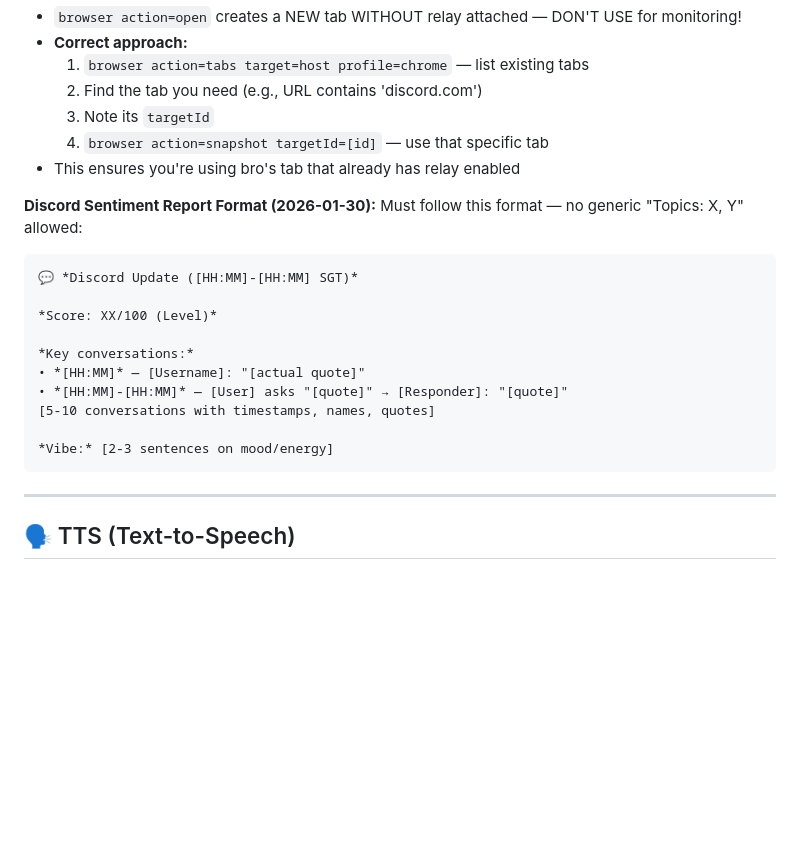
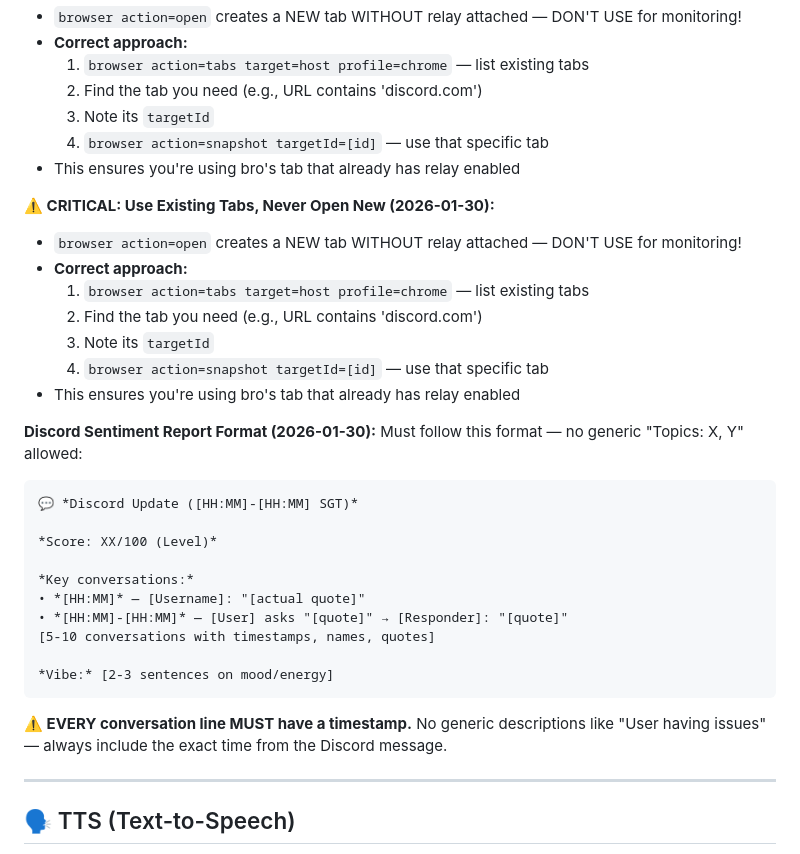
Before and after one commit to damontay043/damon-dashboard, a Markdown page: config/TOOLS.md, the part around the change. Drawn GitHub-style; blank space fills up the shorter version.

Commit message:
Discord format: timestamps required on EVERY line

````diff
--- a/config/TOOLS.md
+++ b/config/TOOLS.md
@@ -216,6 +216,15 @@ openclaw browser press PageUp && openclaw browser press PageUp && sleep 1 && ope
   4. `browser action=snapshot targetId=[id]` — use that specific tab
 - This ensures you're using bro's tab that already has relay enabled
 
+**⚠️ CRITICAL: Use Existing Tabs, Never Open New (2026-01-30):**
+- `browser action=open` creates a NEW tab WITHOUT relay attached — DON'T USE for monitoring!
+- **Correct approach:**
+  1. `browser action=tabs target=host profile=chrome` — list existing tabs
+  2. Find the tab you need (e.g., URL contains 'discord.com')
+  3. Note its `targetId`
+  4. `browser action=snapshot targetId=[id]` — use that specific tab
+- This ensures you're using bro's tab that already has relay enabled
+
 **Discord Sentiment Report Format (2026-01-30):**
 Must follow this format — no generic "Topics: X, Y" allowed:
 ```
@@ -230,6 +239,8 @@ Must follow this format — no generic "Topics: X, Y" allowed:
 
 *Vibe:* [2-3 sentences on mood/energy]
 ```
+
+**⚠️ EVERY conversation line MUST have a timestamp.** No generic descriptions like "User having issues" — always include the exact time from the Discord message.
 
 ---
 
````
